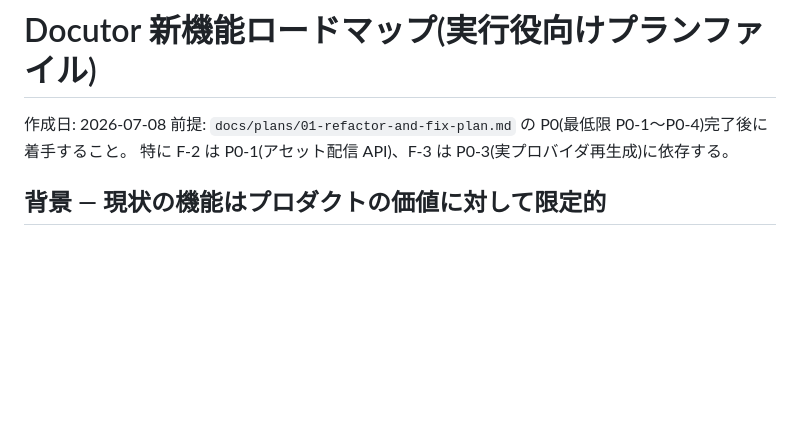
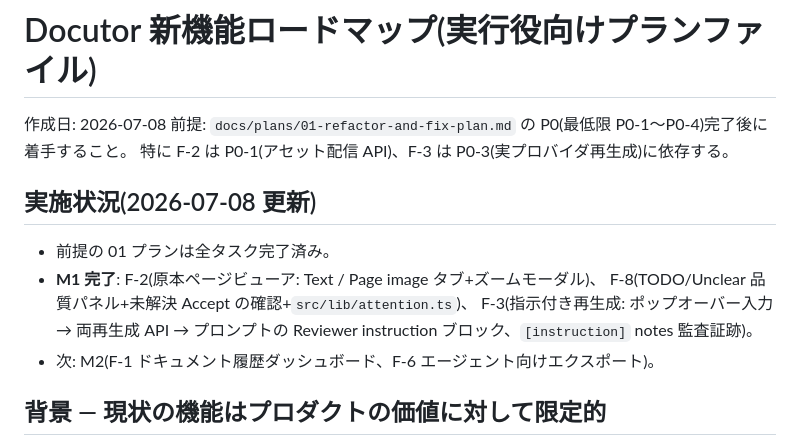
Before and after one commit to HayatoToyoda/Docutor, a Markdown page: docs/plans/02-feature-roadmap-plan.md, the part around the change. GitHub-like rendering; blank space fills up the shorter version.

Commit message:
Record M1 completion in the feature roadmap plan
Co-Authored-By: Claude Fable 5 <noreply@anthropic.com>
Claude-Session: https://claude.ai/code/session_01TCTFCsdFLHiy2BiKcwG3pa

```diff
--- a/docs/plans/02-feature-roadmap-plan.md
+++ b/docs/plans/02-feature-roadmap-plan.md
@@ -3,6 +3,15 @@
 作成日: 2026-07-08
 前提: `docs/plans/01-refactor-and-fix-plan.md` の P0(最低限 P0-1〜P0-4)完了後に着手すること。
 特に F-2 は P0-1(アセット配信 API)、F-3 は P0-3(実プロバイダ再生成)に依存する。
+
+## 実施状況(2026-07-08 更新)
+
+- 前提の 01 プランは全タスク完了済み。
+- **M1 完了**: F-2(原本ページビューア: Text / Page image タブ+ズームモーダル)、
+  F-8(TODO/Unclear 品質パネル+未解決 Accept の確認+`src/lib/attention.ts`)、
+  F-3(指示付き再生成: ポップオーバー入力 → 両再生成 API → プロンプトの
+  Reviewer instruction ブロック、`[instruction]` notes 監査証跡)。
+- 次: M2(F-1 ドキュメント履歴ダッシュボード、F-6 エージェント向けエクスポート)。
 
 ## 背景 — 現状の機能はプロダクトの価値に対して限定的
 
```
